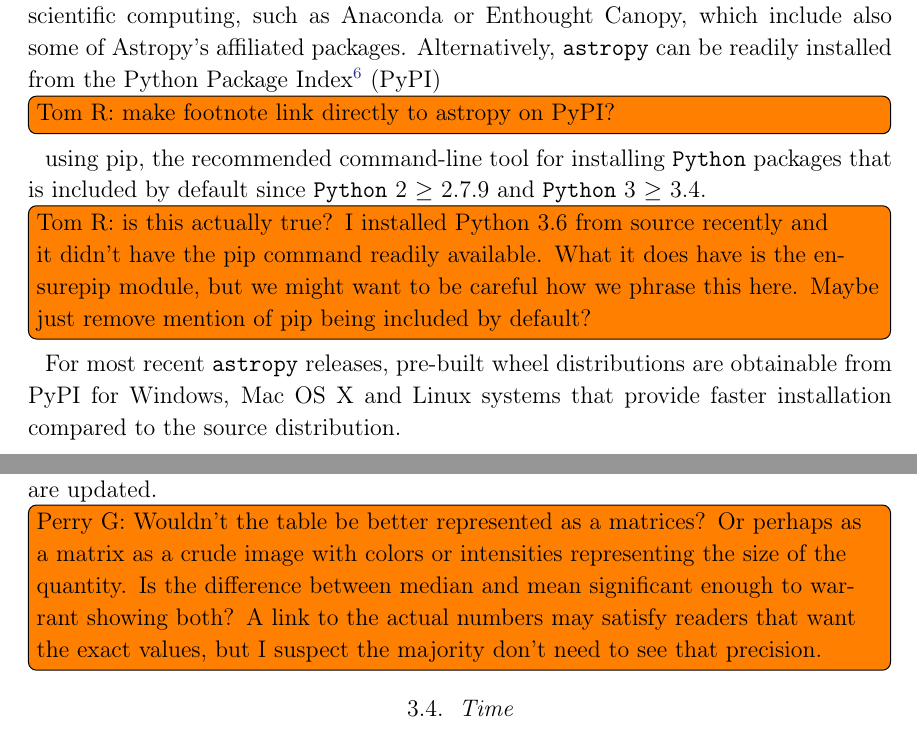
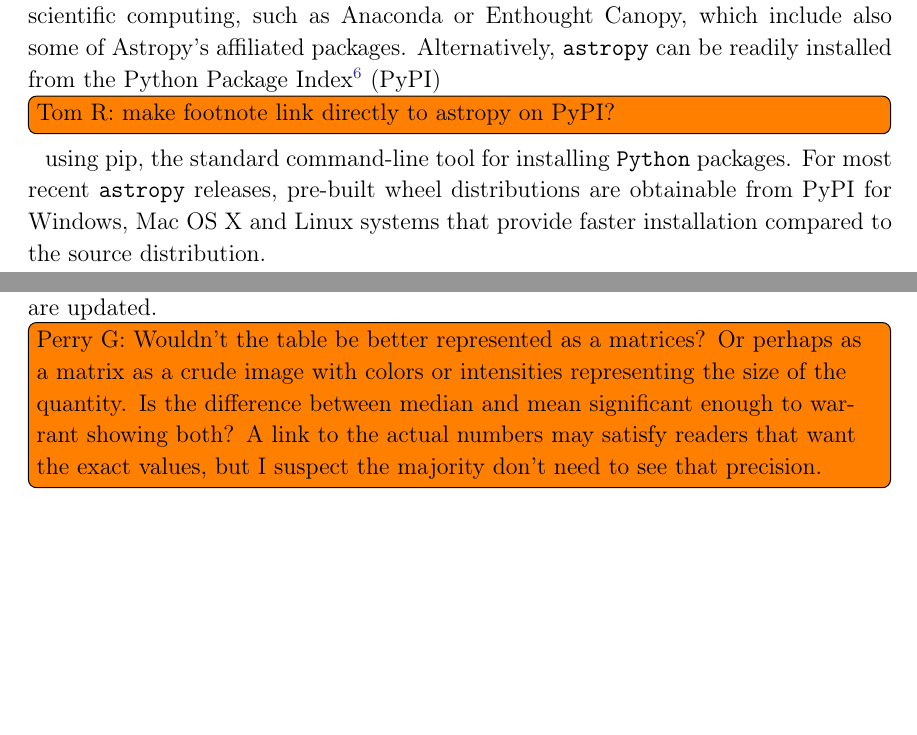
Before and after one commit to astropy/astropy-v2.0-paper, a LaTeX paper (main.tex): two parts of pages 7 and 14 of 36, joined at a grey line, cut so that both start at the same text, the shorter picture padded with empty space. Compiled offline with pdfLaTeX.

Commit message:
Remove mention of pip being included by default with Python

```diff
--- a/main.tex
+++ b/main.tex
@@ -346,11 +346,7 @@
 Alternatively, \astropypkg can be readily installed from the Python Package
 Index\footnote{\url{https://pypi.python.org/pypi}} (PyPI)
 \inlinecomment{Tom R}{make footnote link directly to astropy on PyPI?}
-using pip, the
-recommended command-line tool for installing \python packages
-that is included by default since \python 2 $\geq$ 2.7.9 and \python 3 $\geq$ 3.4.
-
-\inlinecomment{Tom R}{is this actually true? I installed Python 3.6 from source recently and it didn't have the pip command readily available. What it does have is the ensurepip module, but we might want to be careful how we phrase this here. Maybe just remove mention of pip being included by default?}
+using pip, the standard command-line tool for installing \python packages.
 For most recent \astropypkg releases, pre-built wheel distributions are obtainable
 from PyPI for Windows, Mac OS X and Linux systems that provide faster
 installation compared to the source distribution.
```
